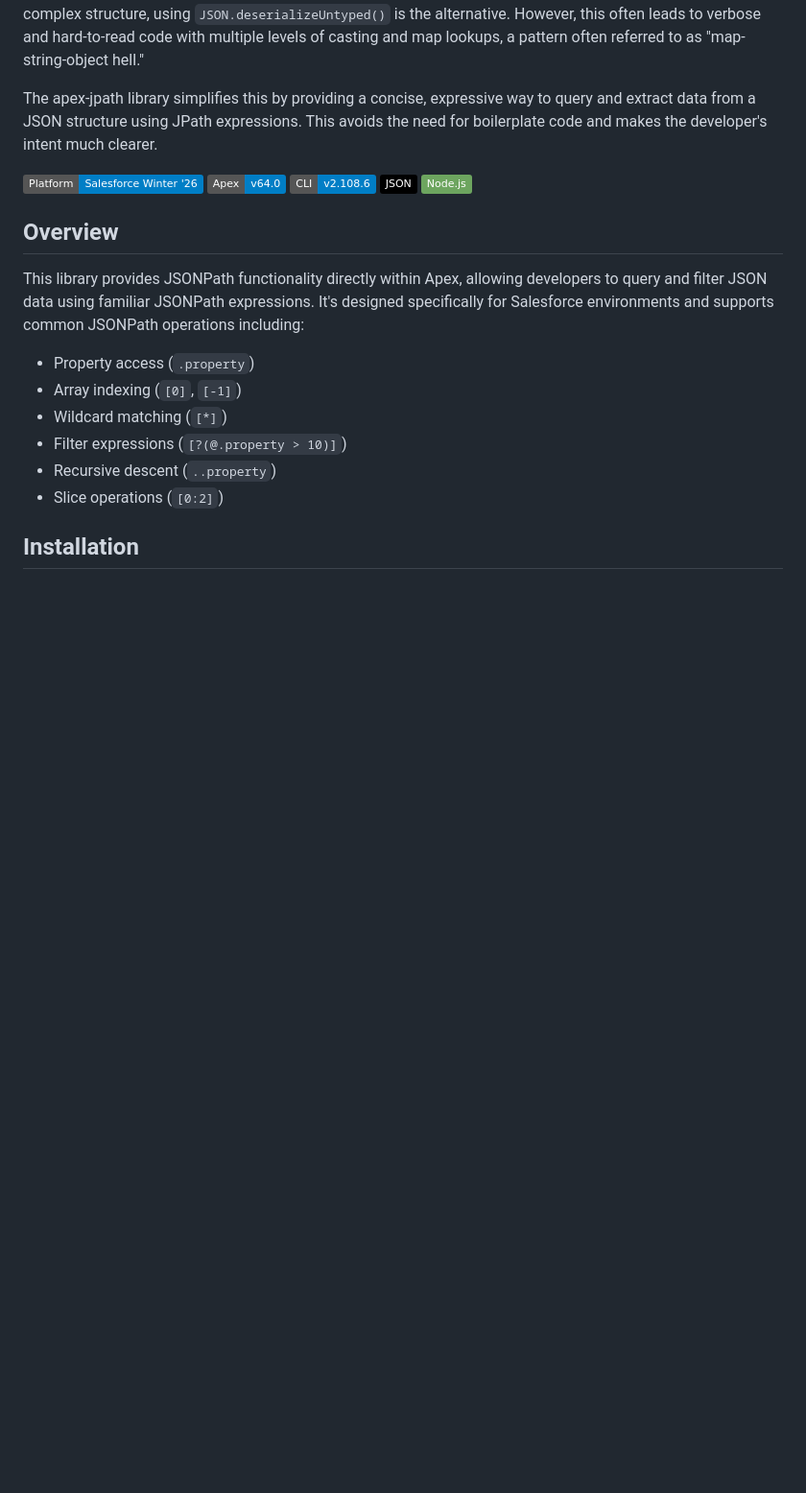
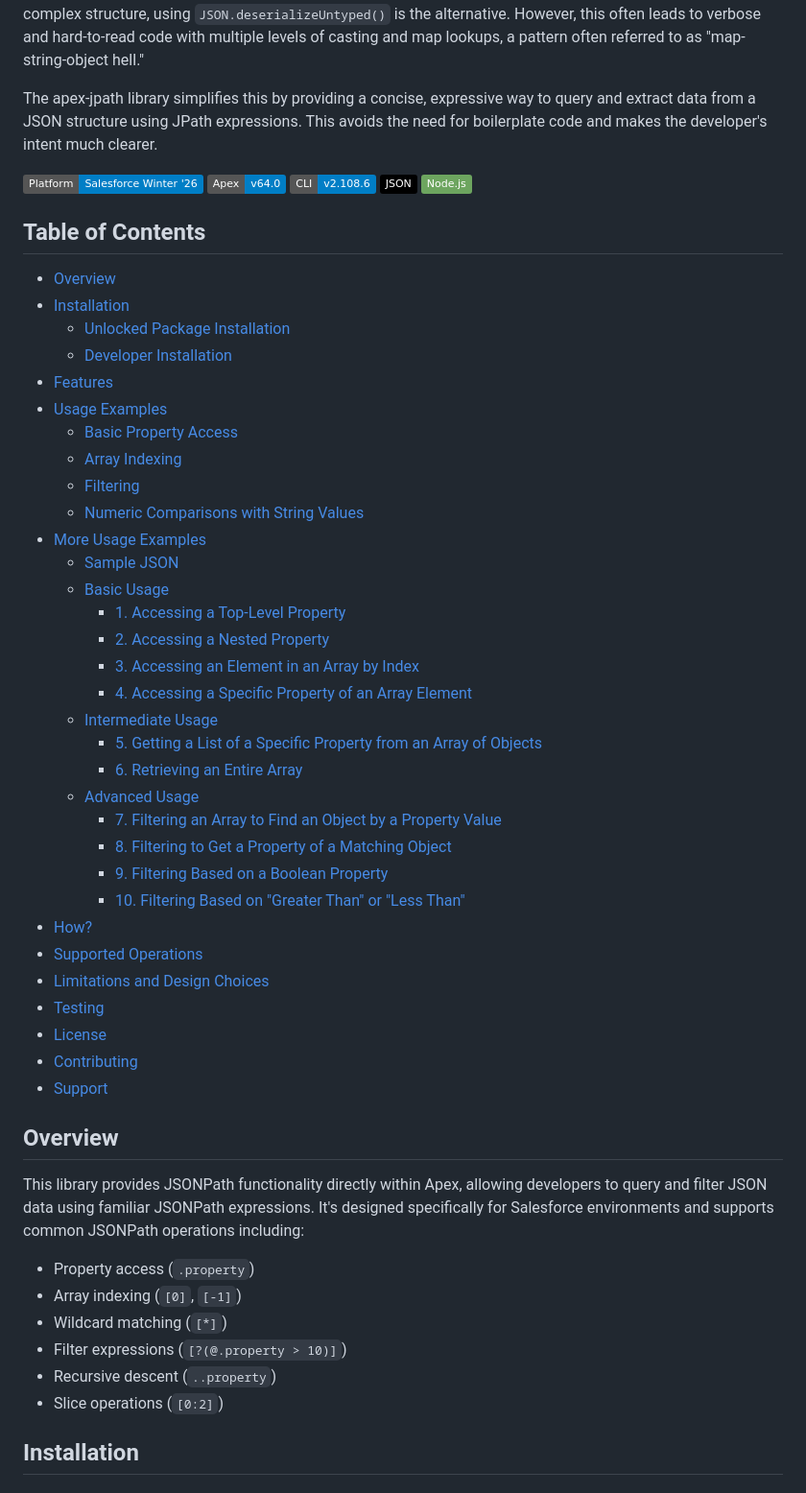
Before and after one commit to e3mandle6n1/apex-jpath, a Markdown page: README.md, the part around the change. Shown: that part at 96% size. Drawn GitHub-style; badges without logos; blank space fills up the shorter version.

```diff
--- a/README.md
+++ b/README.md
@@ -9,6 +9,40 @@ The apex-jpath library simplifies this by providing a concise, expressive way to
 [![Salesforce DX](https://img.shields.io/badge/CLI-v2.108.6-blue.svg?logo=salesforce&logoColor=white)](https://developer.salesforce.com/tools/sfdxcli)
 [![JSON](https://img.shields.io/badge/JSON-000?logo=json&logoColor=fff)](#)
 [![Node.js](https://img.shields.io/badge/Node.js-6DA55F?logo=node.js&logoColor=white)](#)
+
+## Table of Contents
+* [Overview](#overview)
+* [Installation](#installation)
+    * [Unlocked Package Installation](#unlocked-package-installation)
+    * [Developer Installation](#developer-installation)
+* [Features](#features)
+* [Usage Examples](#usage-examples)
+    * [Basic Property Access](#basic-property-access)
+    * [Array Indexing](#array-indexing)
+    * [Filtering](#filtering)
+    * [Numeric Comparisons with String Values](#numeric-comparisons-with-string-values)
+* [More Usage Examples](#more-usage-examples)
+    * [Sample JSON](#sample-json)
+    * [Basic Usage](#basic-usage)
+        * [1. Accessing a Top-Level Property](#1-accessing-a-top-level-property)
+        * [2. Accessing a Nested Property](#2-accessing-a-nested-property)
+        * [3. Accessing an Element in an Array by Index](#3-accessing-an-element-in-an-array-by-index)
+        * [4. Accessing a Specific Property of an Array Element](#4-accessing-a-specific-property-of-an-array-element)
+    * [Intermediate Usage](#intermediate-usage)
+        * [5. Getting a List of a Specific Property from an Array of Objects](#5-getting-a-list-of-a-specific-property-from-an-array-of-objects)
+        * [6. Retrieving an Entire Array](#6-retrieving-an-entire-array)
+    * [Advanced Usage](#advanced-usage)
+        * [7. Filtering an Array to Find an Object by a Property Value](#7-filtering-an-array-to-find-an-object-by-a-property-value)
+        * [8. Filtering to Get a Property of a Matching Object](#8-filtering-to-get-a-property-of-a-matching-object)
+        * [9. Filtering Based on a Boolean Property](#9-filtering-based-on-a-boolean-property)
+        * [10. Filtering Based on "Greater Than" or "Less Than"](#10-filtering-based-on-greater-than-or-less-than)
+* [How?](#how)
+* [Supported Operations](#supported-operations)
+* [Limitations and Design Choices](#limitations-and-design-choices)
+* [Testing](#testing)
+* [License](#license)
+* [Contributing](#contributing)
+* [Support](#support)
 
 ## Overview
 
```
